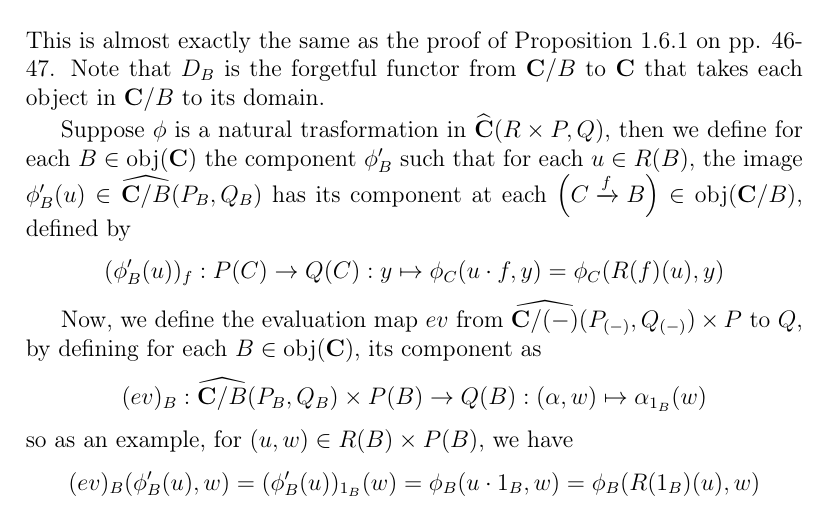
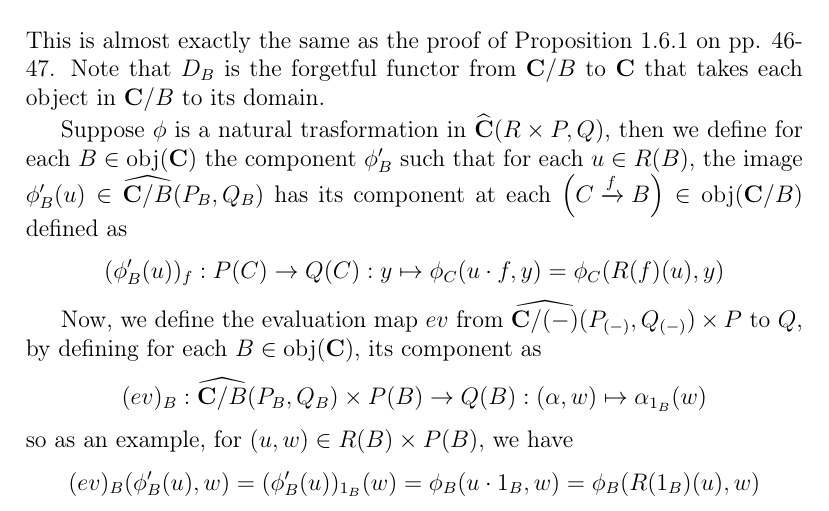
Before and after one commit to zin3724/mac-lane-moerdijk-she-geo-log, a LaTeX document (main.tex, which reads ch - Copy/sec - Copy (8)/sec.tex): part of page 8 of 10, cut so that both start at the same text. Compiled offline with pdfLaTeX.

Commit message:
punctuation 1.8

```diff
--- a/ch - Copy/sec - Copy (8)/sec.tex
+++ b/ch - Copy/sec - Copy (8)/sec.tex
@@ -1,7 +1,7 @@
 \section{zin3724}
 This is almost exactly the same as the proof of Proposition 1.6.1 on pp. 46-47. Note that $D_B$ is the forgetful functor from $\mathbf C/B$ to $\mathbf C$ that takes each object in $\mathbf C/B$ to its domain.
 
-Suppose $\phi$ is a natural trasformation in $\widehat{\mathbf{C}}(R\times P,Q)$, then we define for each $B\in\obj(\mathbf C)$ the component $\phi'_B$ such that for each $u\in R(B)$, the image $\phi'_B(u)\in\widehat{\mathbf{C}/B}(P_B,Q_B)$ has its component at each $\lt(C\xra{f}B\rt)\in\obj(\mathbf C/B)$, defined by
+Suppose $\phi$ is a natural trasformation in $\widehat{\mathbf{C}}(R\times P,Q)$, then we define for each $B\in\obj(\mathbf C)$ the component $\phi'_B$ such that for each $u\in R(B)$, the image $\phi'_B(u)\in\widehat{\mathbf{C}/B}(P_B,Q_B)$ has its component at each $\lt(C\xra{f}B\rt)\in\obj(\mathbf C/B)$ defined as
 \[(\phi'_B(u))_f:P(C)\to Q(C):y\mapsto\phi_C(u\cdot f,y)=\phi_C(R(f)(u),y)\]
 
 Now, we define the evaluation map $ev$ from $\widehat{\mathbf{C}/(-)}(P_{(-)},Q_{(-)})\times P$ to $Q$, by defining for each $B\in\obj(\mathbf{C})$, its component as
```
Also changed, not shown: main.pdf.
